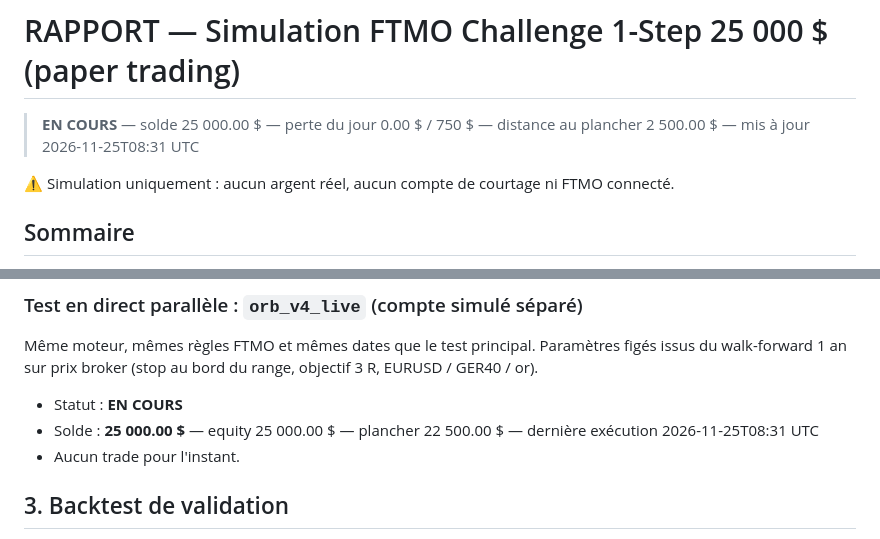
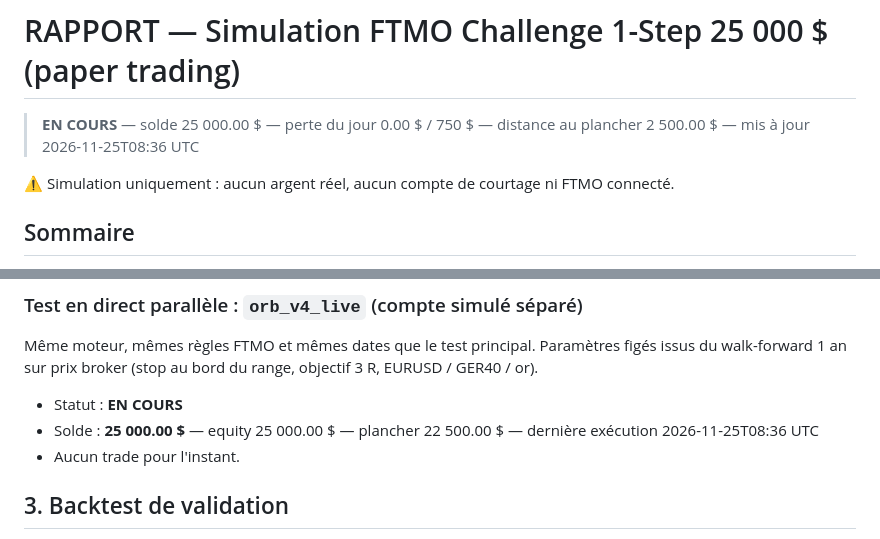
Before and after one commit to cms2nd/ftmo-sim-test, a Markdown page: RAPPORT.md, 2 parts joined by grey strips. Rendered like a GitHub page.

Commit message:
sim: 2026-11-25 08:36 UTC

```diff
--- a/RAPPORT.md
+++ b/RAPPORT.md
@@ -1,6 +1,6 @@
 # RAPPORT — Simulation FTMO Challenge 1-Step 25 000 $ (paper trading)
 
-> **EN COURS** — solde 25 000.00 $ — perte du jour 0.00 $ / 750 $ — distance au plancher 2 500.00 $ — mis à jour 2026-11-25T08:31 UTC
+> **EN COURS** — solde 25 000.00 $ — perte du jour 0.00 $ / 750 $ — distance au plancher 2 500.00 $ — mis à jour 2026-11-25T08:36 UTC
 
 ⚠️ Simulation uniquement : aucun argent réel, aucun compte de courtage ni FTMO connecté.
 
@@ -66,7 +66,7 @@ Aucun.
 Même moteur, mêmes règles FTMO et mêmes dates que le test principal. Paramètres figés issus du walk-forward 1 an sur prix broker (stop au bord du range, objectif 3 R, EURUSD / GER40 / or).
 
 - Statut : **EN COURS**
-- Solde : **25 000.00 $** — equity 25 000.00 $ — plancher 22 500.00 $ — dernière exécution 2026-11-25T08:31 UTC
+- Solde : **25 000.00 $** — equity 25 000.00 $ — plancher 22 500.00 $ — dernière exécution 2026-11-25T08:36 UTC
 - Aucun trade pour l'instant.
 
 ## 3. Backtest de validation
```
Also changed, not shown: other parts of RAPPORT.md (+1 -1 lines), docs/equity_live.png, 6 other files.
